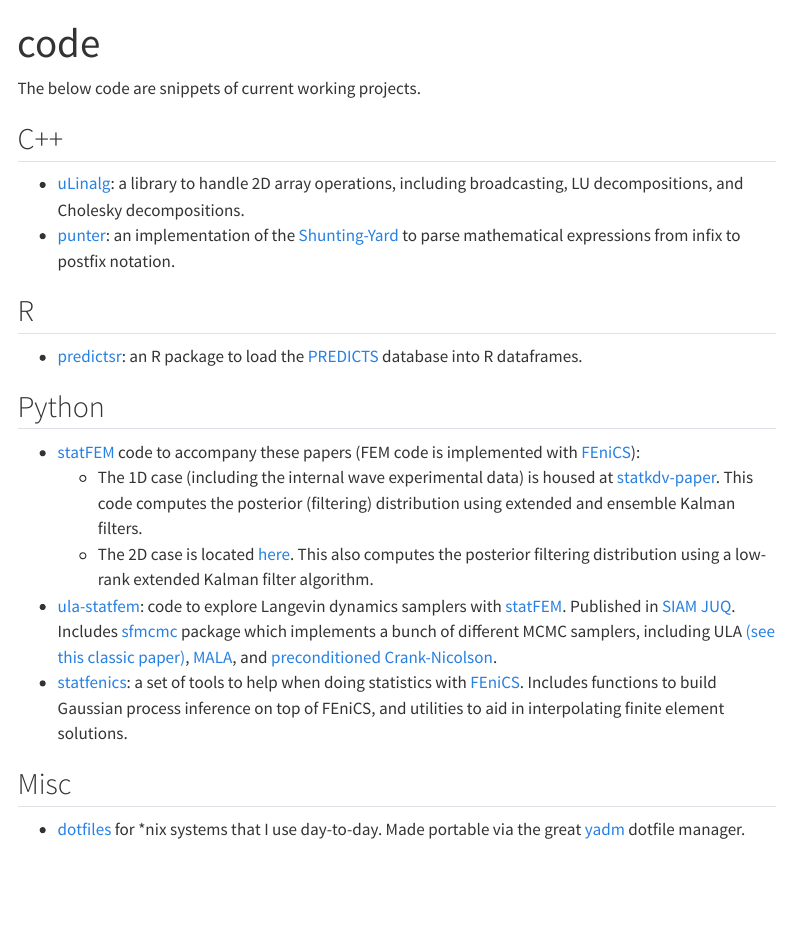
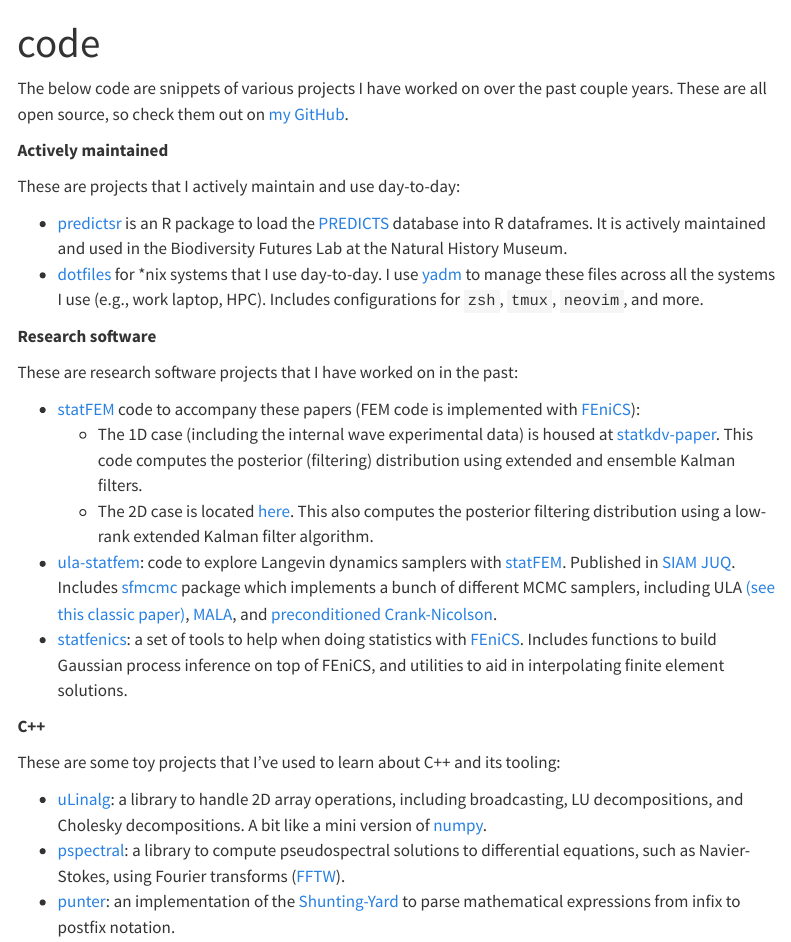
Before and after one commit to connor-duffin/connor-duffin.github.io, a Quarto document (code.qmd): the page in a window 1100 px wide, from its top. Rendered offline with R 4.5, knitr and Pandoc in place of Quarto, with nearby package versions; menus at the side of the page are left out.

Commit message:
Basic rewrite of the website

```diff
--- a/_quarto.yml
+++ b/_quarto.yml
@@ -9,6 +9,7 @@
       - href: index.qmd
         text: home
       - code.qmd
+      - talks.qmd
   page-footer:
     center:
       "Connor Duffin"
--- a/code.qmd
+++ b/code.qmd
@@ -2,18 +2,18 @@
 title: "code"
 ---
 
-The below code are snippets of current working projects.
+The below code are snippets of various projects I have worked on over the past couple years. These are all open source, so check them out on [my GitHub](https://github.com/connor-duffin).
 
-## C++
+**Actively maintained**
 
-* [uLinalg](https://github.com/connor-duffin/ulinalg): a library to handle 2D array operations, including broadcasting, LU decompositions, and Cholesky decompositions.
-* [punter](https://github.com/connor-duffin/punter): an implementation of the [Shunting-Yard](https://en.wikipedia.org/wiki/Shunting_yard_algorithm) to parse mathematical expressions from infix to postfix notation.
+These are projects that I actively maintain and use day-to-day:
 
-## R
+- [predictsr](https://github.com/Biodiversity-Futures-Lab/predictsr) is an R package to load the [PREDICTS](https://www.nhm.ac.uk/our-science/research/projects/predicts.html) database into R dataframes. It is actively maintained and used in the Biodiversity Futures Lab at the Natural History Museum.
+- [dotfiles](https://github.com/connor-duffin/dotfiles.git) for *nix systems that I use day-to-day. I use [yadm](https://yadm.io/) to manage these files across all the systems I use (e.g., work laptop, HPC). Includes configurations for `zsh`, `tmux`, `neovim`, and more.
 
-* [predictsr](https://github.com/Biodiversity-Futures-Lab/predictsr): an R package to load the [PREDICTS](https://www.nhm.ac.uk/our-science/research/projects/predicts.html) database into R dataframes.
+**Research software**
 
-## Python
+These are research software projects that I have worked on in the past:
 
 * [statFEM](https://doi.org/10.1073/pnas.2015006118) code to accompany these papers (FEM code is implemented with [FEniCS](https://fenicsproject.org/)):
   * The 1D case (including the internal wave experimental data) is housed at [statkdv-paper](https://github.com/connor-duffin/statkdv-paper). This code computes the posterior (filtering) distribution using extended and ensemble Kalman filters.
@@ -21,6 +21,10 @@
 * [ula-statfem](https://github.com/connor-duffin/ula-statfem): code to explore Langevin dynamics samplers with [statFEM](https://doi.org/10.1073/pnas.2015006118). Published in [SIAM JUQ](https://doi.org/10.1137/21M1463094). Includes [sfmcmc](https://github.com/connor-duffin/ula-statfem/tree/main/sfmcmc) package which implements a bunch of different MCMC samplers, including ULA [(see this classic paper)](https://doi.org/10.3150/18-BEJ1073), [MALA](https://en.wikipedia.org/wiki/Metropolis-adjusted_Langevin_algorithm), and [preconditioned Crank-Nicolson](https://en.wikipedia.org/wiki/Preconditioned_Crank%E2%80%93Nicolson_algorithm).
 * [statfenics](https://github.com/connor-duffin/statfenics): a set of tools to help when doing statistics with [FEniCS](https://fenicsproject.org/). Includes functions to build Gaussian process inference on top of FEniCS, and utilities to aid in interpolating finite element solutions.
 
-## Misc
+**C++**
 
-* [dotfiles](https://github.com/connor-duffin/dotfiles.git) for *nix systems that I use day-to-day. Made portable via the great [yadm](https://yadm.io/) dotfile manager.
+These are some toy projects that I've used to learn about C++ and its tooling:
+
+- [uLinalg](https://github.com/connor-duffin/ulinalg): a library to handle 2D array operations, including broadcasting, LU decompositions, and Cholesky decompositions. A bit like a mini version of [numpy](https://numpy.org/).
+- [pspectral](https://github.com/connor-duffin/pspectral): a library to compute pseudospectral solutions to differential equations, such as Navier-Stokes, using Fourier transforms ([FFTW](https://www.fftw.org/)).
+- [punter](https://github.com/connor-duffin/punter): an implementation of the [Shunting-Yard](https://en.wikipedia.org/wiki/Shunting_yard_algorithm) to parse mathematical expressions from infix to postfix notation.
```
Also changed, not shown: index.qmd (+5 -5 lines), docs/search.json, 2 other files.
